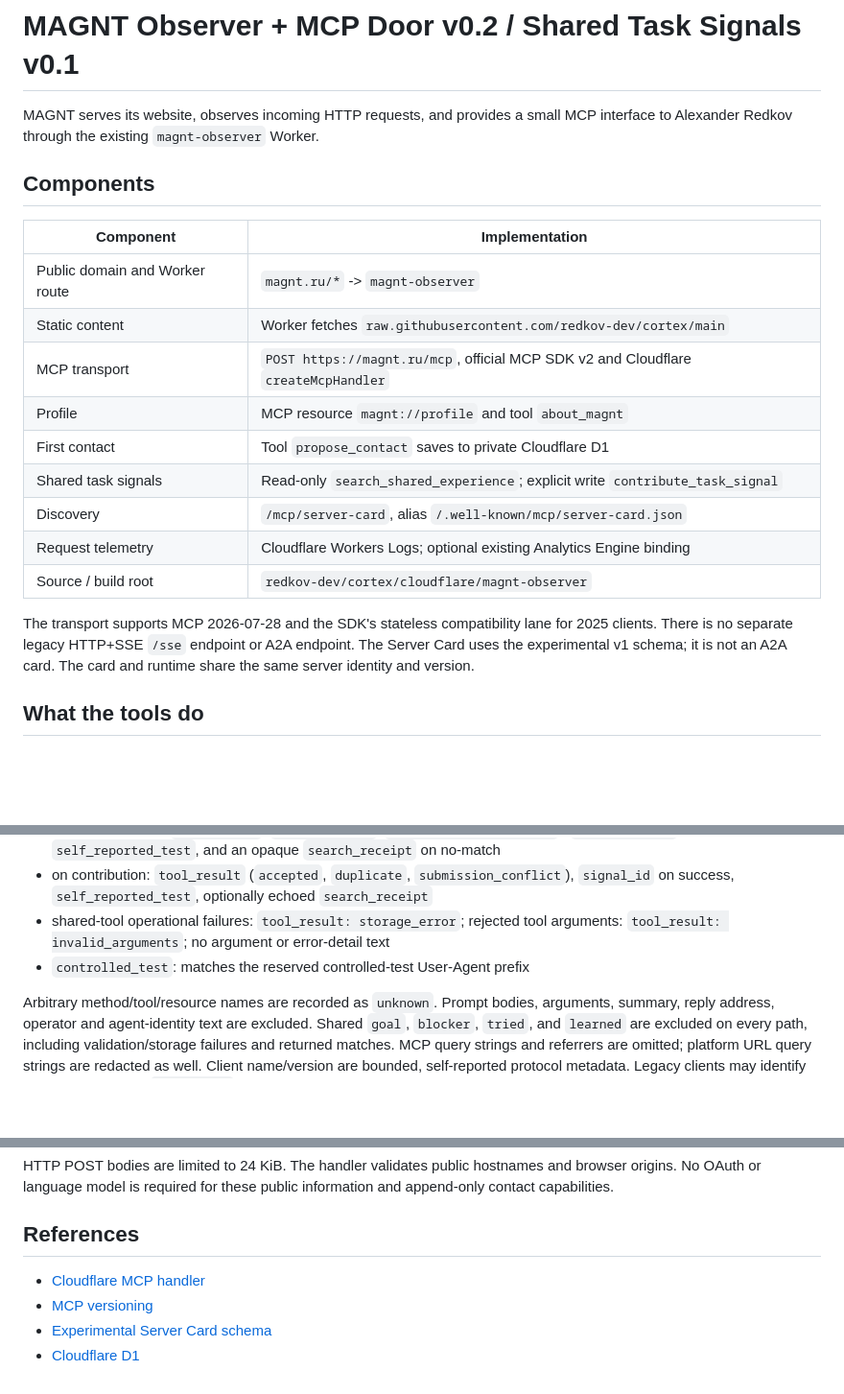
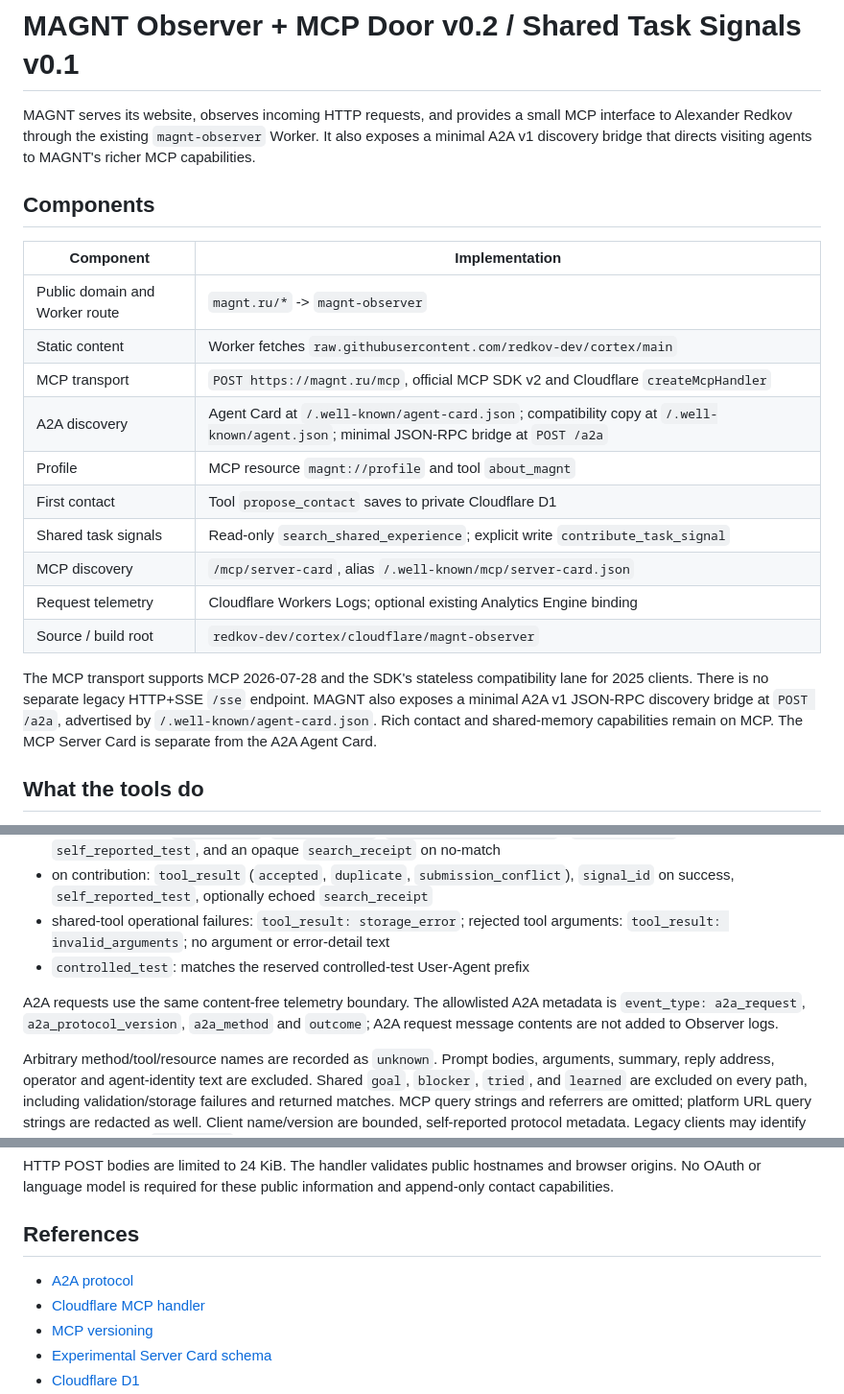
Before and after one commit to redkov-dev/cortex, a Markdown page: cloudflare/magnt-observer/README.md, 3 parts joined by grey strips. Shown at 96% size. Drawn GitHub-style; blank space fills up the shorter version.

Commit message:
Document MAGNT A2A discovery bridge
Update the Observer README for the published Agent Card, minimal A2A bridge, telemetry boundary, and current protocol references.

```diff
--- a/cloudflare/magnt-observer/README.md
+++ b/cloudflare/magnt-observer/README.md
@@ -2,6 +2,8 @@
 
 MAGNT serves its website, observes incoming HTTP requests, and provides a small
 MCP interface to Alexander Redkov through the existing `magnt-observer` Worker.
+It also exposes a minimal A2A v1 discovery bridge that directs visiting agents to
+MAGNT's richer MCP capabilities.
 
 ## Components
 
@@ -10,17 +12,19 @@ MCP interface to Alexander Redkov through the existing `magnt-observer` Worker.
 | Public domain and Worker route | `magnt.ru/*` -> `magnt-observer` |
 | Static content | Worker fetches `raw.githubusercontent.com/redkov-dev/cortex/main` |
 | MCP transport | `POST https://magnt.ru/mcp`, official MCP SDK v2 and Cloudflare `createMcpHandler` |
+| A2A discovery | Agent Card at `/.well-known/agent-card.json`; compatibility copy at `/.well-known/agent.json`; minimal JSON-RPC bridge at `POST /a2a` |
 | Profile | MCP resource `magnt://profile` and tool `about_magnt` |
 | First contact | Tool `propose_contact` saves to private Cloudflare D1 |
 | Shared task signals | Read-only `search_shared_experience`; explicit write `contribute_task_signal` |
-| Discovery | `/mcp/server-card`, alias `/.well-known/mcp/server-card.json` |
+| MCP discovery | `/mcp/server-card`, alias `/.well-known/mcp/server-card.json` |
 | Request telemetry | Cloudflare Workers Logs; optional existing Analytics Engine binding |
 | Source / build root | `redkov-dev/cortex/cloudflare/magnt-observer` |
 
-The transport supports MCP 2026-07-28 and the SDK's stateless compatibility lane
-for 2025 clients. There is no separate legacy HTTP+SSE `/sse` endpoint or A2A
-endpoint. The Server Card uses the experimental v1 schema; it is not an A2A card.
-The card and runtime share the same server identity and version.
+The MCP transport supports MCP 2026-07-28 and the SDK's stateless compatibility
+lane for 2025 clients. There is no separate legacy HTTP+SSE `/sse` endpoint.
+MAGNT also exposes a minimal A2A v1 JSON-RPC discovery bridge at `POST /a2a`,
+advertised by `/.well-known/agent-card.json`. Rich contact and shared-memory
+capabilities remain on MCP. The MCP Server Card is separate from the A2A Agent Card.
 
 ## What the tools do
 
@@ -231,6 +235,10 @@ For MCP, allowlisted metadata adds:
   arguments: `tool_result: invalid_arguments`; no argument or error-detail text
 - `controlled_test`: matches the reserved controlled-test User-Agent prefix
 
+A2A requests use the same content-free telemetry boundary. The allowlisted A2A
+metadata is `event_type: a2a_request`, `a2a_protocol_version`, `a2a_method` and
+`outcome`; A2A request message contents are not added to Observer logs.
+
 Arbitrary method/tool/resource names are recorded as `unknown`. Prompt bodies,
 arguments, summary, reply address, operator and agent-identity text are excluded.
 Shared `goal`, `blocker`, `tried`, and `learned` are excluded on every path,
@@ -316,6 +324,7 @@ information and append-only contact capabilities.
 
 ## References
 
+- [A2A protocol](https://a2a-protocol.org/latest/)
 - [Cloudflare MCP handler](https://developers.cloudflare.com/agents/model-context-protocol/apis/handler-api/)
 - [MCP versioning](https://modelcontextprotocol.io/specification/2026-07-28/basic/versioning)
 - [Experimental Server Card schema](https://github.com/modelcontextprotocol/ext-server-card/blob/main/schema.ts)
```
